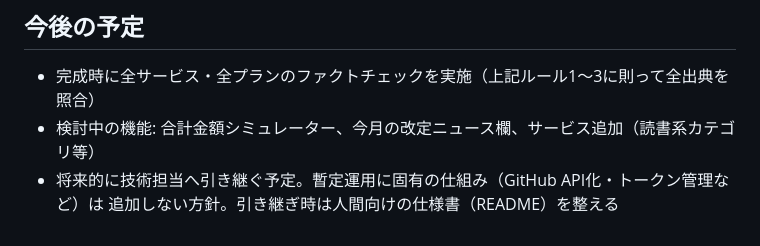
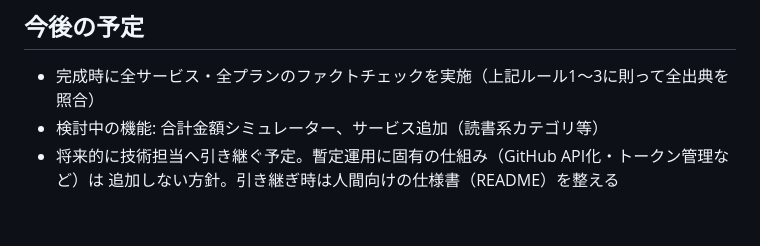
Before and after one commit to usudaaa/subscprice, a Markdown page: CLAUDE.md, the part around the change. Drawn GitHub-style.

Commit message:
CLAUDE.md: 改定ニュース欄を検討中リストから削除（実装済み）
Co-Authored-By: Claude Fable 5 <noreply@anthropic.com>

```diff
--- a/CLAUDE.md
+++ b/CLAUDE.md
@@ -60,6 +60,6 @@
 ## 今後の予定
 
 - 完成時に全サービス・全プランのファクトチェックを実施（上記ルール1〜3に則って全出典を照合）
-- 検討中の機能: 合計金額シミュレーター、今月の改定ニュース欄、サービス追加（読書系カテゴリ等）
+- 検討中の機能: 合計金額シミュレーター、サービス追加（読書系カテゴリ等）
 - 将来的に技術担当へ引き継ぐ予定。暫定運用に固有の仕組み（GitHub API化・トークン管理など）は
   追加しない方針。引き継ぎ時は人間向けの仕様書（README）を整える
```
